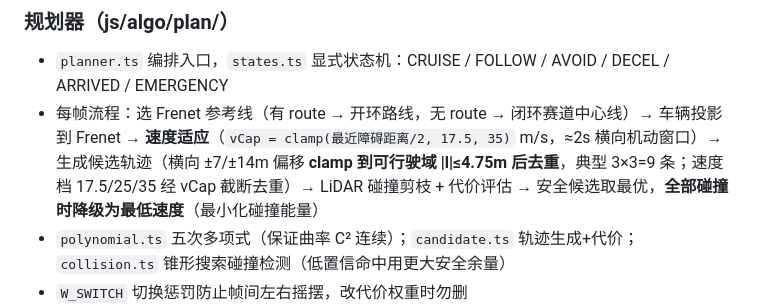
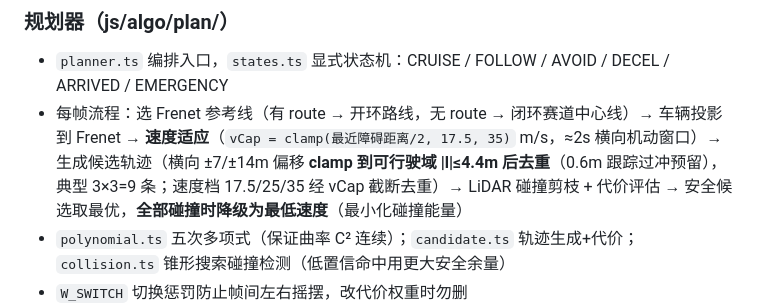
Before and after one commit to Matrix0xCC/ads-drive-lab, a Markdown page: CLAUDE.md, the part around the change. GitHub-like rendering.

Commit message:
CLAUDE.md 同步走廊边距 4.75m→4.4m

```diff
--- a/CLAUDE.md
+++ b/CLAUDE.md
@@ -72,7 +72,7 @@ requestAnimationFrame 主循环 (~60Hz)
 ### 规划器（js/algo/plan/）
 
 - `planner.ts` 编排入口，`states.ts` 显式状态机：CRUISE / FOLLOW / AVOID / DECEL / ARRIVED / EMERGENCY
-- 每帧流程：选 Frenet 参考线（有 route → 开环路线，无 route → 闭环赛道中心线）→ 车辆投影到 Frenet → **速度适应**（`vCap = clamp(最近障碍距离/2, 17.5, 35)` m/s，≈2s 横向机动窗口）→ 生成候选轨迹（横向 ±7/±14m 偏移 **clamp 到可行驶域 |l|≤4.75m 后去重**，典型 3×3=9 条；速度档 17.5/25/35 经 vCap 截断去重）→ LiDAR 碰撞剪枝 + 代价评估 → 安全候选取最优，**全部碰撞时降级为最低速度**（最小化碰撞能量）
+- 每帧流程：选 Frenet 参考线（有 route → 开环路线，无 route → 闭环赛道中心线）→ 车辆投影到 Frenet → **速度适应**（`vCap = clamp(最近障碍距离/2, 17.5, 35)` m/s，≈2s 横向机动窗口）→ 生成候选轨迹（横向 ±7/±14m 偏移 **clamp 到可行驶域 |l|≤4.4m 后去重**（0.6m 跟踪过冲预留），典型 3×3=9 条；速度档 17.5/25/35 经 vCap 截断去重）→ LiDAR 碰撞剪枝 + 代价评估 → 安全候选取最优，**全部碰撞时降级为最低速度**（最小化碰撞能量）
 - `polynomial.ts` 五次多项式（保证曲率 C² 连续）；`candidate.ts` 轨迹生成+代价；`collision.ts` 锥形搜索碰撞检测（低置信命中用更大安全余量）
 - `W_SWITCH` 切换惩罚防止帧间左右摇摆，改代价权重时勿删
 - 路线终点自动减速（DECEL_ZONE=25m）+ 到达检测（剩余 <10px → ARRIVED）
```
